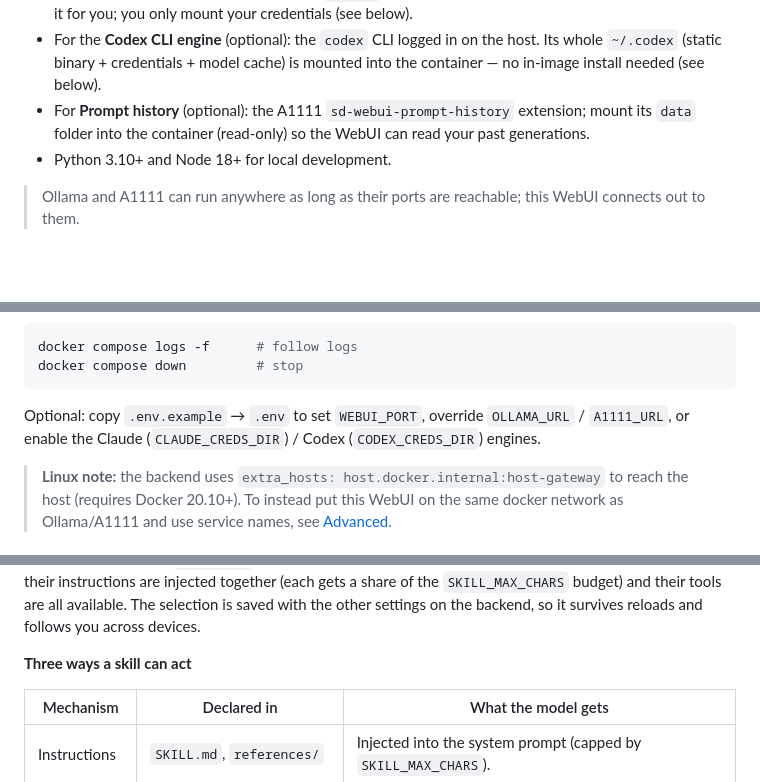
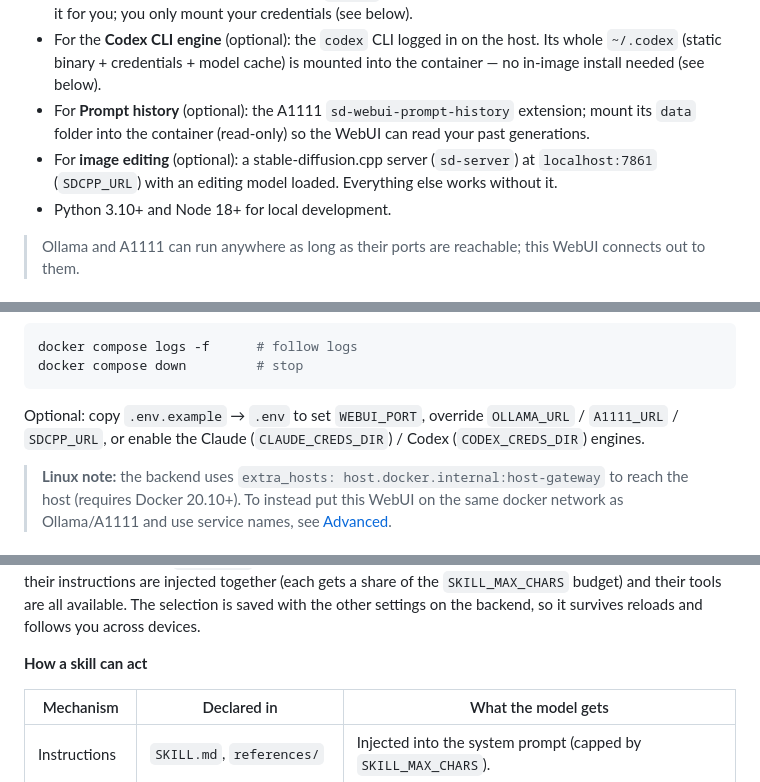
Before and after one commit to sss22213/Chat-Ollama-Claude-A1111-WebUI, a Markdown page: README.md, 3 parts joined by grey strips. Rendered like a GitHub page; blank space fills up the shorter version.

````diff
--- a/README.md
+++ b/README.md
@@ -138,6 +146,8 @@ conversation. You can also switch the AI engine between **Ollama**, your logged-
   in-image install needed (see below).
 - For **Prompt history** (optional): the A1111 `sd-webui-prompt-history` extension; mount its
   `data` folder into the container (read-only) so the WebUI can read your past generations.
+- For **image editing** (optional): a stable-diffusion.cpp server (`sd-server`) at
+  `localhost:7861` (`SDCPP_URL`) with an editing model loaded. Everything else works without it.
 - Python 3.10+ and Node 18+ for local development.
 
 > Ollama and A1111 can run anywhere as long as their ports are reachable; this WebUI
@@ -162,7 +172,7 @@ docker compose down         # stop
 ```
 
 Optional: copy `.env.example` → `.env` to set `WEBUI_PORT`, override
-`OLLAMA_URL` / `A1111_URL`, or enable the Claude (`CLAUDE_CREDS_DIR`) / Codex
+`OLLAMA_URL` / `A1111_URL` / `SDCPP_URL`, or enable the Claude (`CLAUDE_CREDS_DIR`) / Codex
 (`CODEX_CREDS_DIR`) engines.
 
 > **Linux note:** the backend uses `extra_hosts: host.docker.internal:host-gateway`
@@ -386,7 +396,7 @@ share of the `SKILL_MAX_CHARS` budget) and their tools are all available. The se
 saved with the other settings on the backend, so it survives reloads and follows you across
 devices.
 
-**Three ways a skill can act**
+**How a skill can act**
 
 | Mechanism | Declared in | What the model gets |
 |---|---|---|
````
Also changed, not shown: other parts of README.md (+17 -3 lines).
